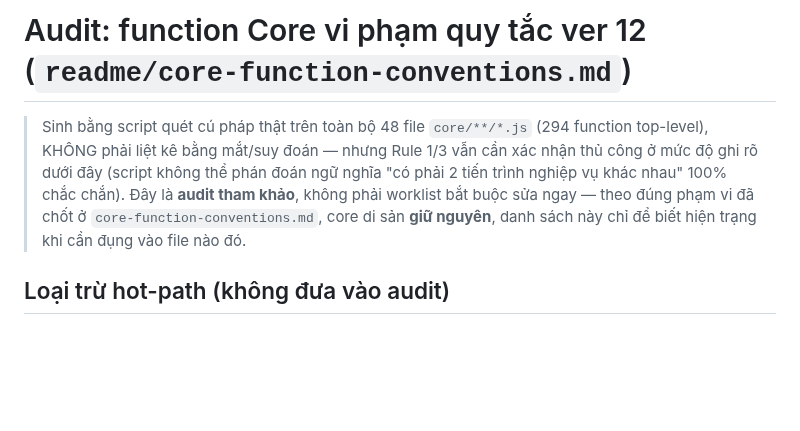
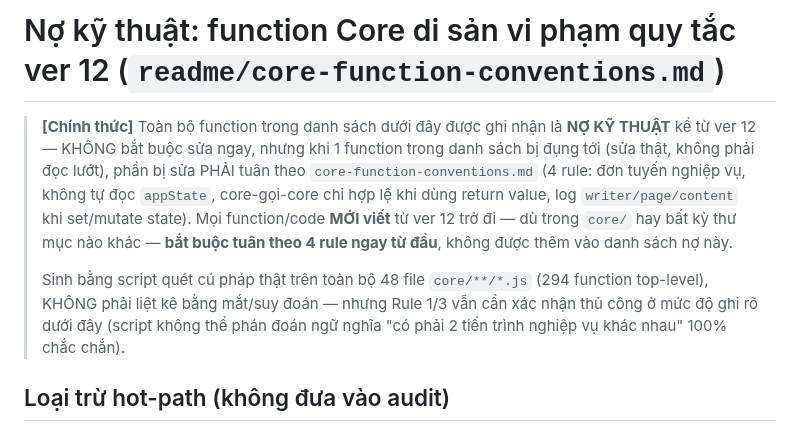
Before and after one commit to ttg1109s/Music-Player, a Markdown page: readme/core-legacy-audit.md, the part around the change. Rendered like a GitHub page; blank space fills up the shorter version.

```diff
--- a/readme/core-legacy-audit.md
+++ b/readme/core-legacy-audit.md
@@ -1,11 +1,17 @@
-# Audit: function Core vi phạm quy tắc ver 12 (`readme/core-function-conventions.md`)
+# Nợ kỹ thuật: function Core di sản vi phạm quy tắc ver 12 (`readme/core-function-conventions.md`)
 
+> **[Chính thức]** Toàn bộ function trong danh sách dưới đây được ghi nhận là **NỢ KỸ THUẬT** kể
+> từ ver 12 — KHÔNG bắt buộc sửa ngay, nhưng khi 1 function trong danh sách bị đụng tới (sửa thật,
+> không phải đọc lướt), phần bị sửa PHẢI tuân theo `core-function-conventions.md` (4 rule: đơn
+> tuyến nghiệp vụ, không tự đọc `appState`, core-gọi-core chỉ hợp lệ khi dùng return value, log
+> `writer/page/content` khi set/mutate state). Mọi function/code **MỚI viết** từ ver 12 trở đi —
+> dù trong `core/` hay bất kỳ thư mục nào khác — **bắt buộc tuân theo 4 rule ngay từ đầu**, không
+> được thêm vào danh sách nợ này.
+>
 > Sinh bằng script quét cú pháp thật trên toàn bộ 48 file `core/**/*.js` (294 function
 > top-level), KHÔNG phải liệt kê bằng mắt/suy đoán — nhưng Rule 1/3 vẫn cần xác nhận thủ
 > công ở mức độ ghi rõ dưới đây (script không thể phán đoán ngữ nghĩa "có phải 2 tiến trình
-> nghiệp vụ khác nhau" 100% chắc chắn). Đây là **audit tham khảo**, không phải worklist bắt
-> buộc sửa ngay — theo đúng phạm vi đã chốt ở `core-function-conventions.md`, core di sản
-> **giữ nguyên**, danh sách này chỉ để biết hiện trạng khi cần đụng vào file nào đó.
+> nghiệp vụ khác nhau" 100% chắc chắn).
 
 ## Loại trừ hot-path (không đưa vào audit)
 
```
Also changed, not shown: readme/core-function-conventions.md (+37 -3 lines).
